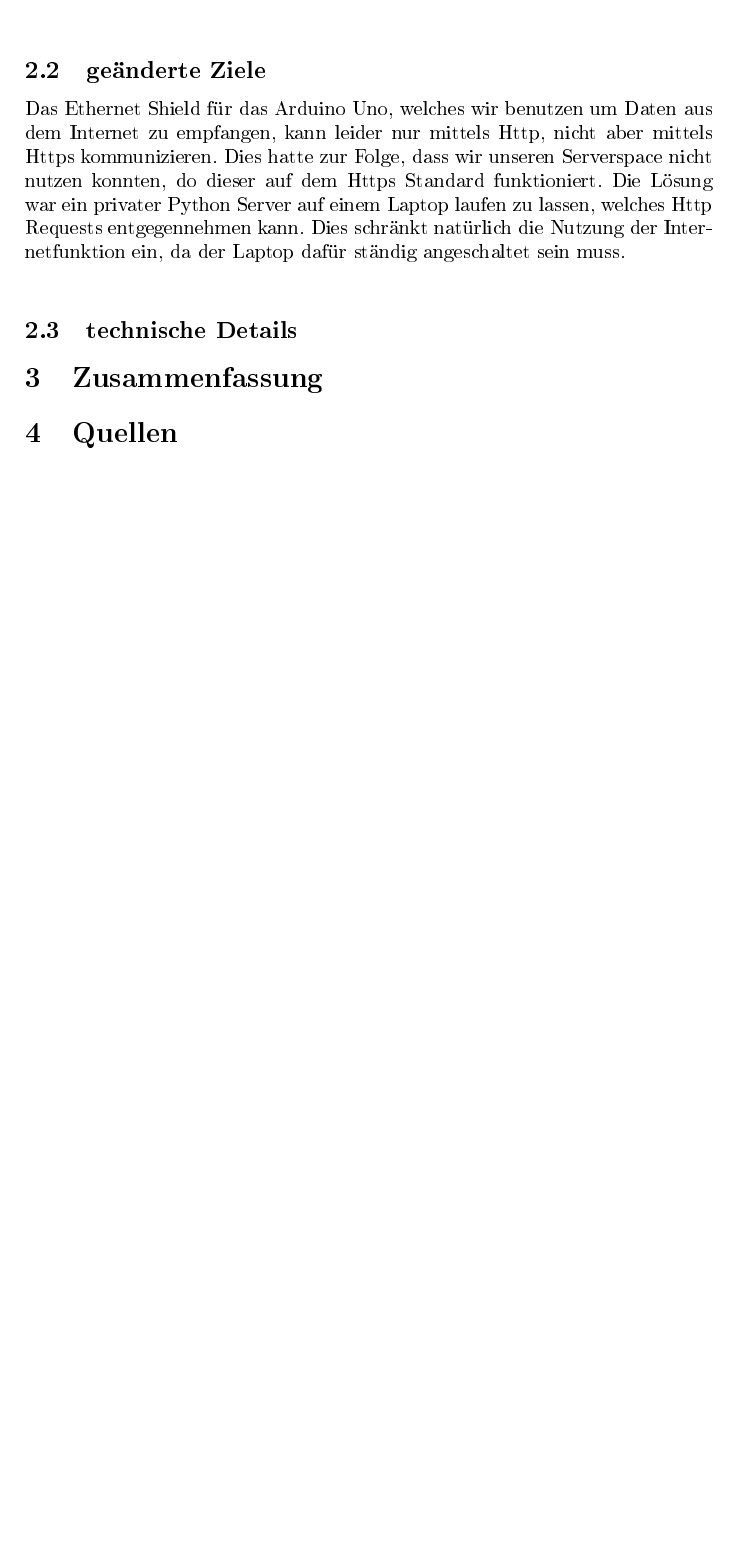
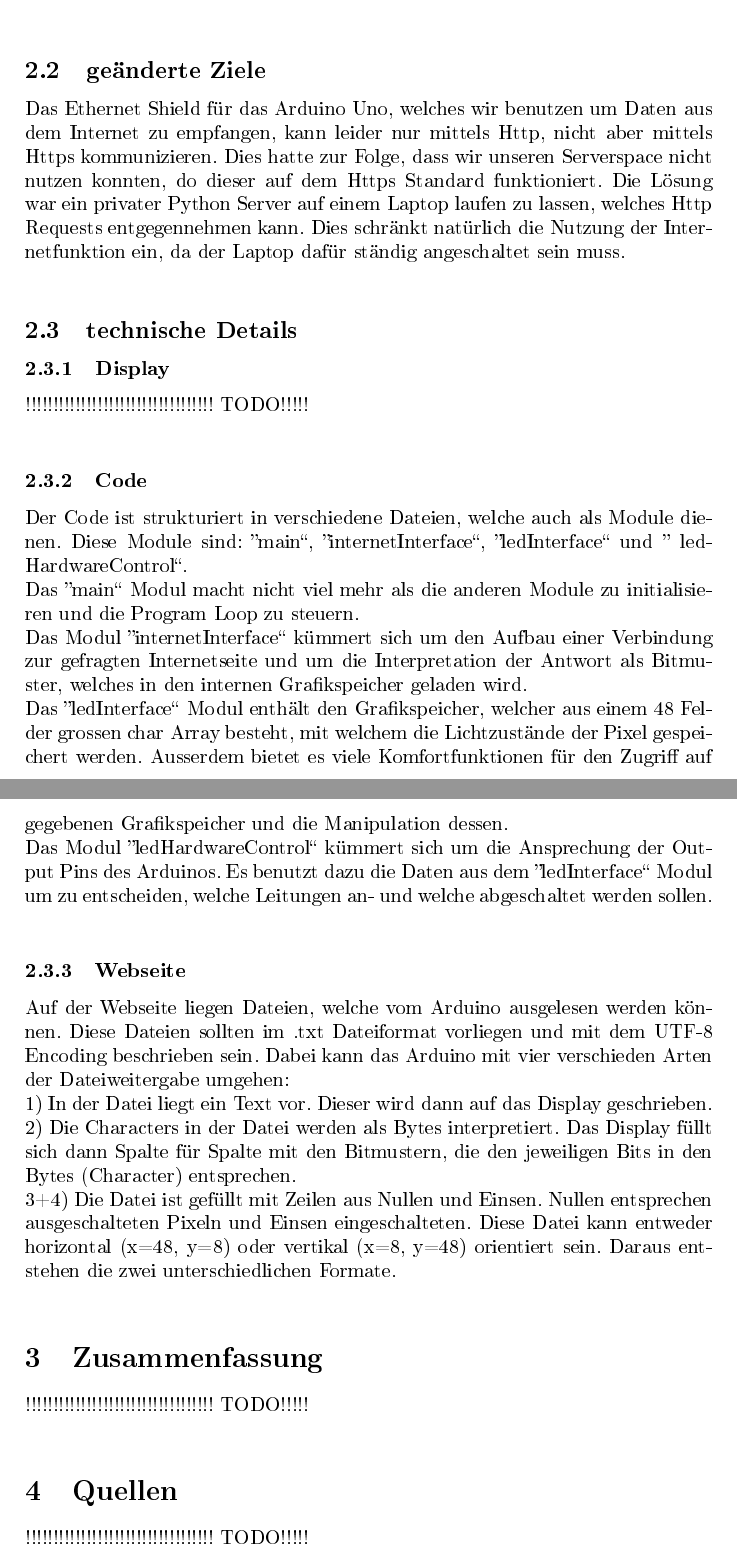
Before and after one commit to MrStranded/CAOS-Led-Screen, a LaTeX document (Report.tex): part of page 2 of 2 before the commit and two parts of pages 2 and 3 of 3 after it, the two joined at a grey line, cut so that both start at the same text, the shorter picture padded with empty space. The pictures show the PDF file Report.pdf that the author committed with the source.

Commit message:
updated version of the report. the parts that are missing are marked clearly

```diff
--- a/Report.tex
+++ b/Report.tex
@@ -22,6 +22,7 @@ Es gibt mehrere Gründe, weshalb wir uns vorrangig für eine zweidimensionale LE
 
 \subsubsection{Display}
 
+!!!!!!!!!!!!!!!!!!!!!!!!!!!!!!!!!! TODO!!!!!\\
 (Bild)\\\\
 
 Die 384 LEDs befinden sich verteilt auf zwei Steckbrettern. Die acht Reihen der Bank werden direkt vom Arduino angesprochen. Die 48 Kolonnen steuern wir über drei Pins des Arduinos mittels Shift Registern. Ein Shift Register hat jeweils acht Output Pins, weshalb wir insgesamt sechs Shift Register benutzen, welche in Reihe geschaltet sind.\\
@@ -42,4 +43,25 @@ Das Ethernet Shield für das Arduino Uno, welches wir benutzen um Daten aus dem
 
 \subsection{technische Details}
 
+\subsubsection{Display}
+
+!!!!!!!!!!!!!!!!!!!!!!!!!!!!!!!!!! TODO!!!!!\\
+
+\subsubsection{Code}
+
+Der Code ist strukturiert in verschiedene Dateien, welche auch als Module dienen. Diese Module sind: ''main``, ''internetInterface``, ''ledInterface`` und '' ledHardwareControl``.\\
+Das ''main`` Modul macht nicht viel mehr als die anderen Module zu initialisieren und die Program Loop zu steuern.\\
+Das Modul ''internetInterface`` kümmert sich um den Aufbau einer Verbindung zur gefragten Internetseite und um die Interpretation der Antwort als Bitmuster, welches in den internen Grafikspeicher geladen wird.\\
+Das ''ledInterface`` Modul enthält den Grafikspeicher, welcher aus einem 48 Felder grossen char Array besteht, mit welchem die Lichtzustände der Pixel gespeichert werden. Ausserdem bietet es viele Komfortfunktionen für den Zugriff auf gegebenen Grafikspeicher und die Manipulation dessen.\\
+Das Modul ''ledHardwareControl`` kümmert sich um die Ansprechung der Output Pins des Arduinos. Es benutzt dazu die Daten aus dem ''ledInterface`` Modul um zu entscheiden, welche Leitungen an- und welche abgeschaltet werden sollen.\\
+
+\subsubsection{Webseite}
+
+Auf der Webseite liegen Dateien, welche vom Arduino ausgelesen werden können. Diese Dateien sollten im .txt Dateiformat vorliegen und mit dem UTF-8 Encoding beschrieben sein. Dabei kann das Arduino mit vier verschieden Arten der Dateiweitergabe umgehen:\\
+1) In der Datei liegt ein Text vor. Dieser wird dann auf das Display geschrieben.\\
+2) Die Characters in der Datei werden als Bytes interpretiert. Das Display füllt sich dann Spalte für Spalte mit den Bitmustern, die den jeweiligen Bits in den Bytes (Character) entsprechen.\\
+3+4) Die Datei ist gefüllt mit Zeilen aus Nullen und Einsen. Nullen entsprechen ausgeschalteten Pixeln und Einsen eingeschalteten. Diese Datei kann entweder horizontal (x=48, y=8) oder vertikal (x=8, y=48) orientiert sein. Daraus entstehen die zwei unterschiedlichen Formate.\\
+
 \section{Zusammenfassung}
+
+################################## TODO!!!!!\\
```
Also changed, not shown: Report.pdf, Report.tex (5 more changed lines).
